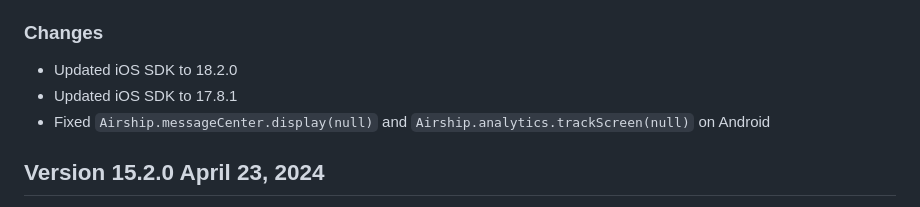
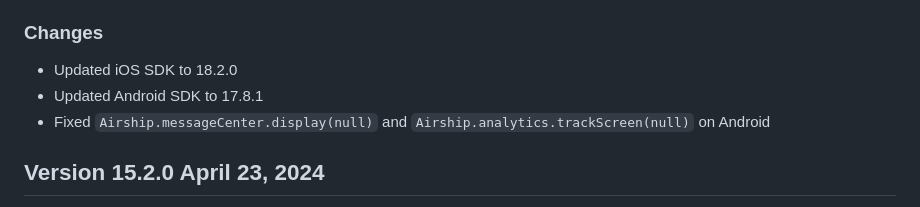
Before and after one commit to urbanairship/urbanairship-cordova, a Markdown page: CHANGELOG.md, the part around the change. Drawn GitHub-style.

```diff
--- a/CHANGELOG.md
+++ b/CHANGELOG.md
@@ -5,7 +5,7 @@ Patch release that updates to latest Airship SDKs and fixes issues with methods
 
 ### Changes
 - Updated iOS SDK to 18.2.0
-- Updated iOS SDK to 17.8.1
+- Updated Android SDK to 17.8.1
 - Fixed `Airship.messageCenter.display(null)` and `Airship.analytics.trackScreen(null)` on Android
 
 ## Version 15.2.0 April 23, 2024
```
